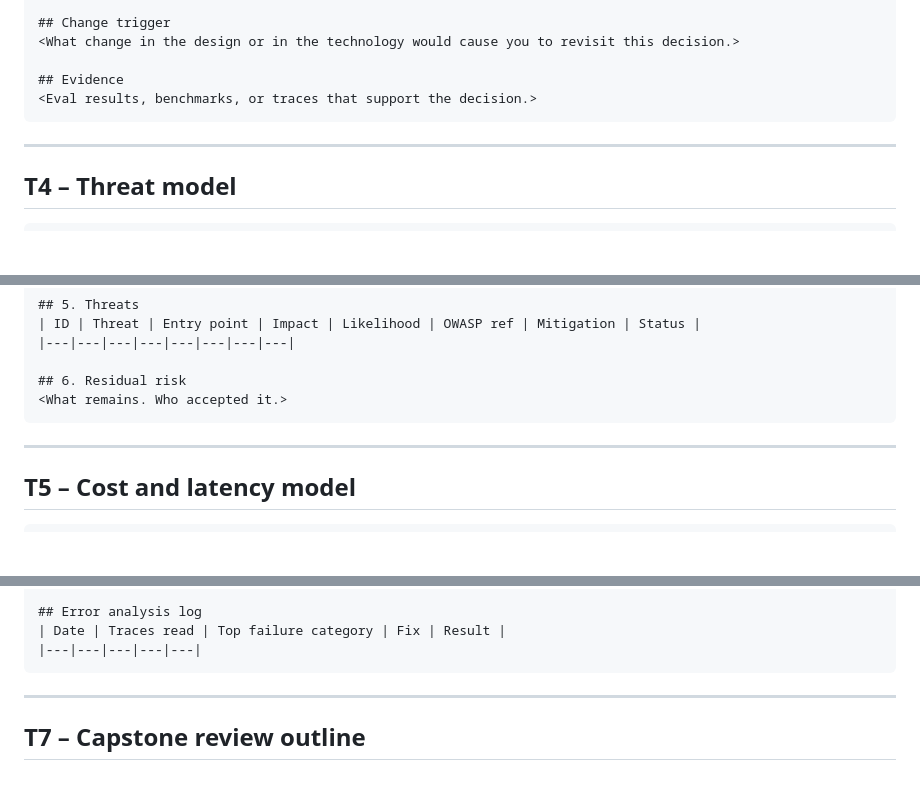
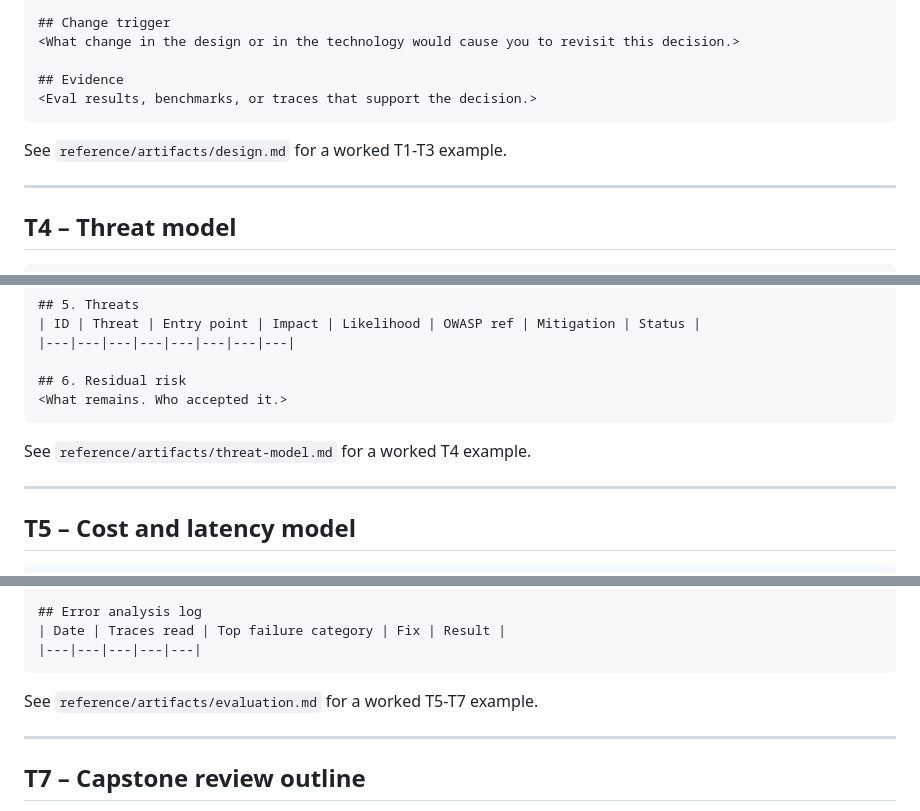
Before and after one commit to kcoconnor/ai-engineer-course, a Markdown page: 05-templates.md, 3 parts joined by grey strips. GitHub-like rendering; blank space fills up the shorter version.

Commit message:
loop(u8): no pointer to worked examples -> link reference/artifacts/*.md after T1-T3, T4, T5-T7

````diff
--- a/05-templates.md
+++ b/05-templates.md
@@ -108,6 +108,8 @@ Date: <YYYY-MM-DD>
 <Eval results, benchmarks, or traces that support the decision.>
 ```
 
+See `reference/artifacts/design.md` for a worked T1-T3 example.
+
 ---
 
 ## T4 – Threat model
@@ -137,6 +139,8 @@ Date: <YYYY-MM-DD>
 ## 6. Residual risk
 <What remains. Who accepted it.>
 ```
+
+See `reference/artifacts/threat-model.md` for a worked T4 example.
 
 ---
 
@@ -178,6 +182,8 @@ Date: <YYYY-MM-DD>
 | Date | Traces read | Top failure category | Fix | Result |
 |---|---|---|---|---|
 ```
+
+See `reference/artifacts/evaluation.md` for a worked T5-T7 example.
 
 ---
 
````
